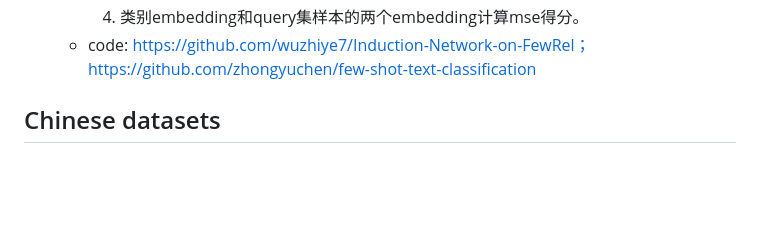
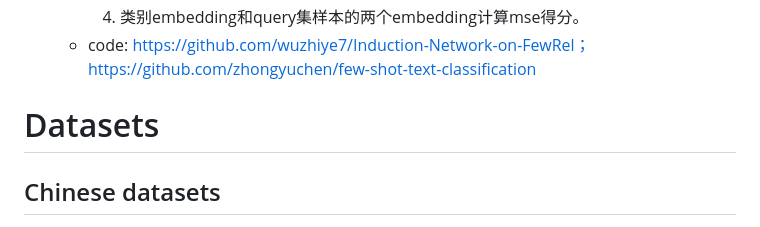
Before and after one commit to xueyongfu11/awesome-deep-learning-resource, a Markdown page: Text-classification.md, the part around the change. Drawn GitHub-style; blank space fills up the shorter version.

```diff
--- a/Text-classification.md
+++ b/Text-classification.md
@@ -69,7 +69,7 @@
   - code: https://github.com/wuzhiye7/Induction-Network-on-FewRel；https://github.com/zhongyuchen/few-shot-text-classification
 
 
-
+# Datasets
 ## Chinese datasets
 
 - 今日头条中文新闻（短文本）分类数据集 ：https://github.com/fateleak/toutiao-text-classfication-dataset
```
Also changed, not shown: Table-understanding.md (+11 -0 lines), assets/tapas.png (added).
